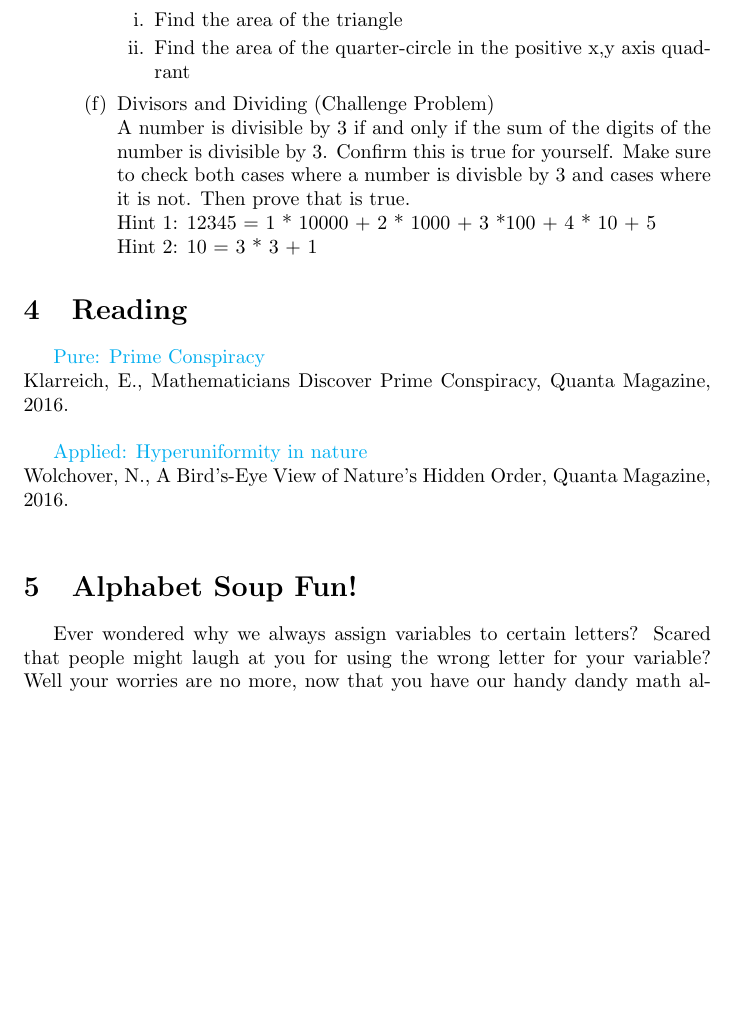
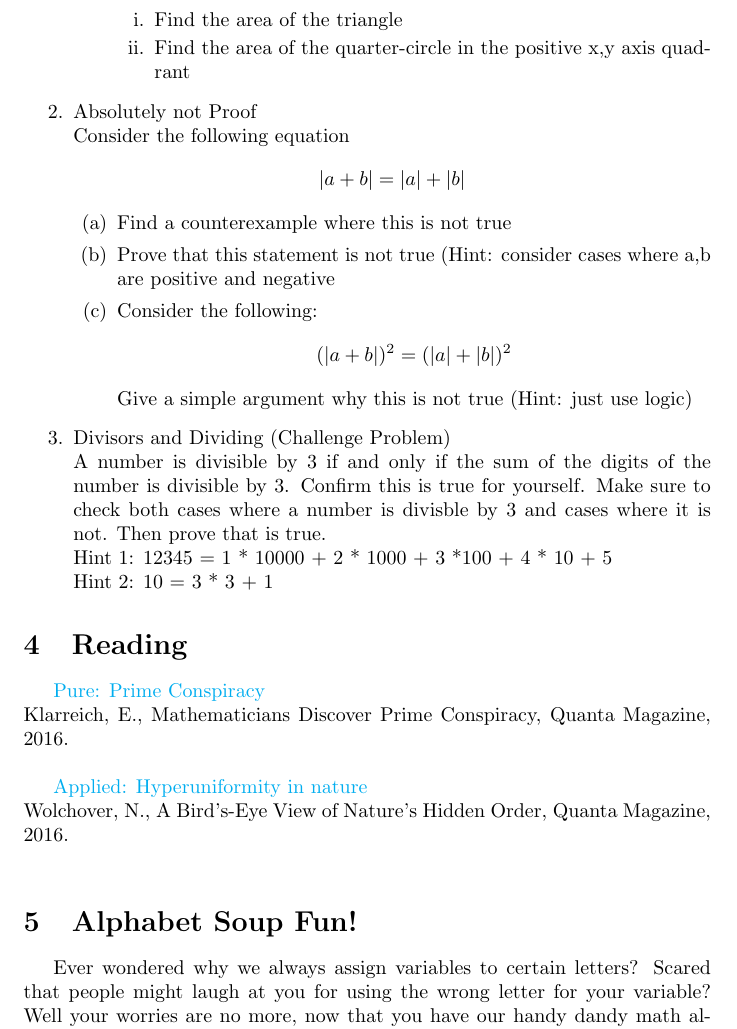
Before and after one commit to charlesxjyang/Summer_HS_Math_Problems, a LaTeX document (latex/Part3.tex): part of page 7 of 8, cut so that both start at the same text, the shorter picture padded with empty space. Compiled offline with pdfLaTeX.

Commit message:
add pure to part 3

```diff
--- a/latex/Part3.tex
+++ b/latex/Part3.tex
@@ -202,18 +204,29 @@
             \item Find the area of the triangle
             \item Find the area of the quarter-circle in the positive x,y axis quadrant
         \end{enumerate}
+     \end{enumerate}
+
+     \item Absolutely not Proof\\
+     		Consider the following equation
+            \[|a+b| = |a| + |b| \]
+            \begin{enumerate}
+            	\item Find a counterexample where this is not true
+                \item Prove that this statement is not true (Hint: consider cases where a,b are positive and negative
+                \item Consider the following:
+                	\[(|a+b|)^2 = (|a| + |b|)^2 \]
+                    Give a simple argument why this is not true (Hint: just use logic)
+             \end{enumerate}
 
      \item Divisors and Dividing (Challenge Problem)\\
      A number is divisible by 3 if and only if the sum of the digits of the number is divisible by 3. Confirm this is true for yourself. Make sure to check both cases where a number is divisble by 3 and cases where it is not. Then prove that is true.\\
      Hint 1: 12345 = 1 * 10000 + 2 * 1000 + 3 *100 + 4 * 10 + 5\\
      Hint 2: 10 = 3 * 3 + 1
 
-
-    \end{enumerate}
 \end{enumerate}
 
 
 \section{Reading}
+\label{sec:Reading}
 
 \href{https://www.quantamagazine.org/mathematicians-discover-prime-conspiracy-20160313/}{Pure: Prime Conspiracy}\\
 Klarreich, E., Mathematicians Discover Prime Conspiracy, Quanta Magazine, 2016.\\
@@ -223,6 +236,7 @@ Wolchover, N., A Bird’s-Eye View of Nature’s Hidden Order, Quanta Magazine,
 
 
 \section{Alphabet Soup Fun!}
+\label{sec:Alphabet}
 Ever wondered why we always assign variables to certain letters?
 Scared that people might laugh at you for using the wrong letter for your variable?
 Well your worries are no more, now that you have our handy dandy math alphabet soup table!\\
```
Also changed, not shown: pdf/Part 3.pdf (deleted), pdf/Part1.pdf (renamed from pdf/Part 1.pdf), pdf/Part2.pdf (renamed from pdf/Part 2.pdf), pdf/Part3.pdf (added), latex/Part3.tex (4 more changed lines), 1 other file.
